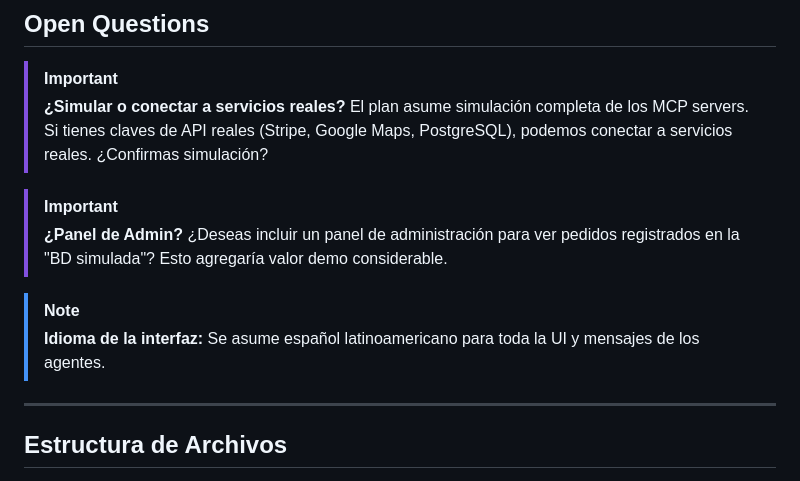
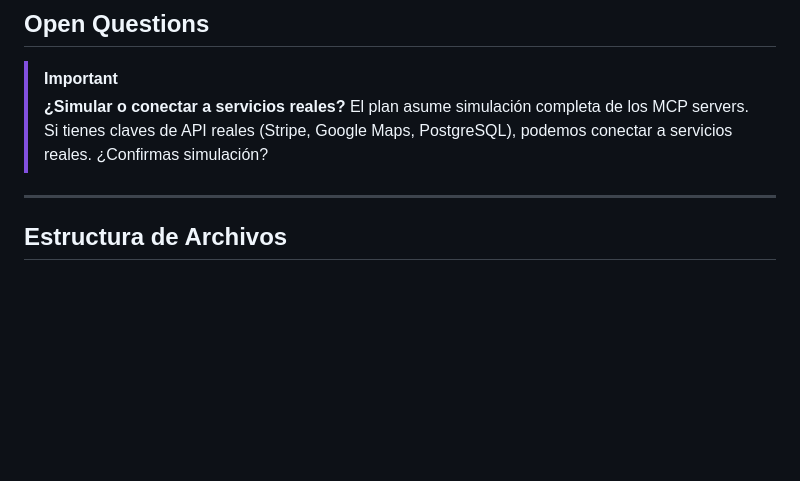
Before and after one commit to Estalin7/Automatizacion_Agente, a Markdown page: README.md, the part around the change. Drawn GitHub-style; blank space fills up the shorter version.

Commit message:
docs: Actualizar el readme

```diff
--- a/README.md
+++ b/README.md
@@ -57,12 +57,7 @@ graph TD
 > **¿Simular o conectar a servicios reales?**
 > El plan asume simulación completa de los MCP servers. Si tienes claves de API reales (Stripe, Google Maps, PostgreSQL), podemos conectar a servicios reales. ¿Confirmas simulación?
 
-> [!IMPORTANT]
-> **¿Panel de Admin?**
-> ¿Deseas incluir un panel de administración para ver pedidos registrados en la "BD simulada"? Esto agregaría valor demo considerable.
 
-> [!NOTE]
-> **Idioma de la interfaz:** Se asume español latinoamericano para toda la UI y mensajes de los agentes.
 
 ---
 
```
